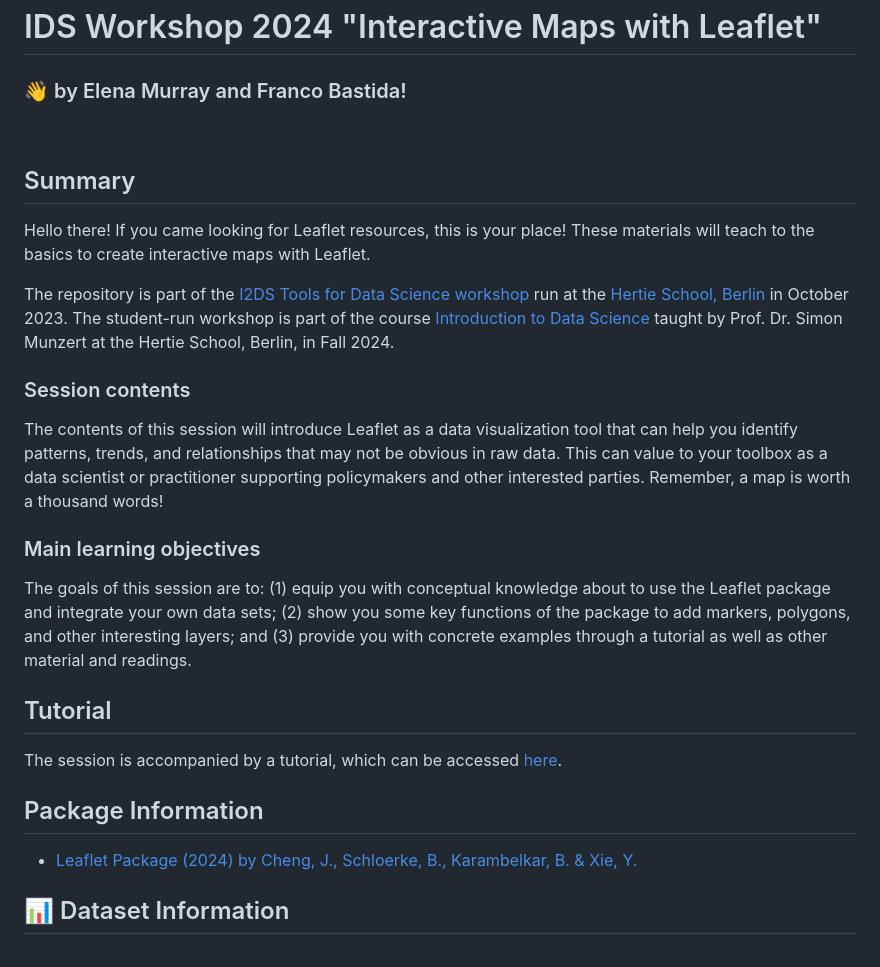
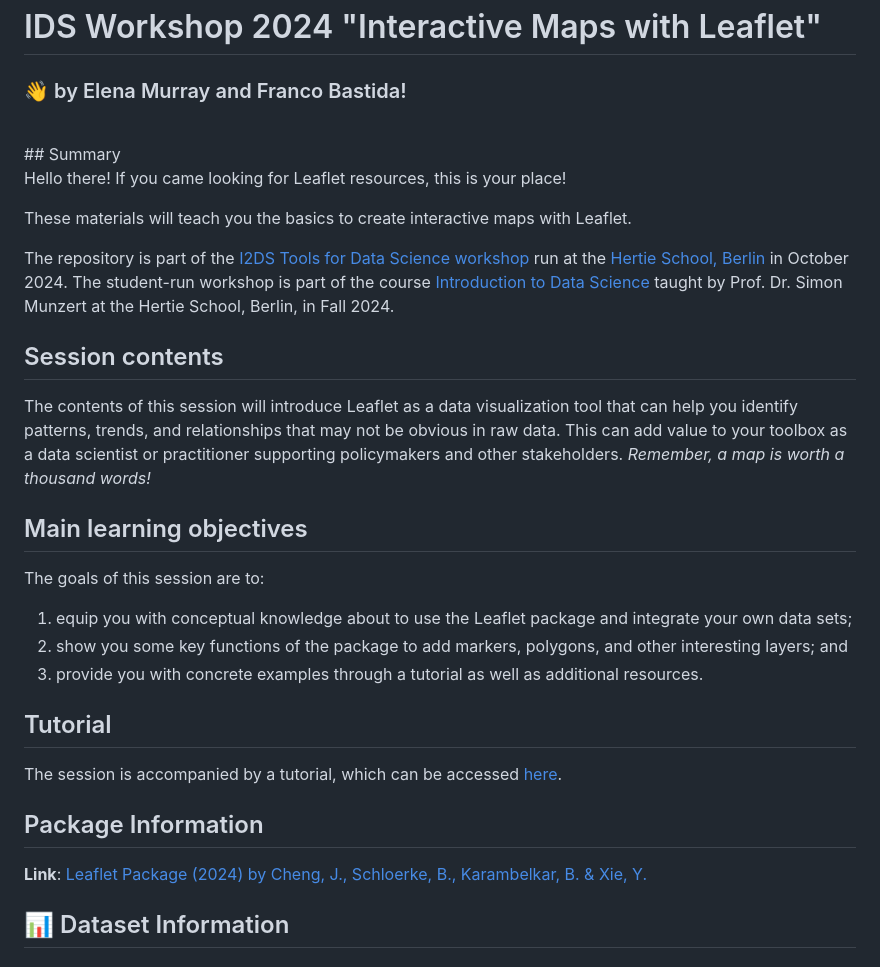
Before and after one commit to intro-to-data-science-24-workshop/09-leafletgraphs-murray-bastida, a Markdown page: README.md, the part around the change printed below. Drawn GitHub-style.

```diff
--- a/README.md
+++ b/README.md
@@ -2,24 +2,25 @@
 ### 👋 by Elena Murray and Franco Bastida!
 
 <br>
-
 ## Summary
 
-Hello there! If you came looking for Leaflet resources, this is your place! These materials will teach to the basics to create interactive maps with Leaflet.
+Hello there! If you came looking for Leaflet resources, this is your place!
 
-The repository is part of the [I2DS Tools for Data Science workshop](https://github.com/intro-to-data-science-24-workshop) run at the [Hertie School, Berlin](https://www.hertie-school.org/en/) in October 2023. The student-run workshop is part of the course [Introduction to Data Science](https://github.com/intro-to-data-science-24) taught by Prof. Dr. Simon Munzert at the Hertie School, Berlin, in Fall 2024.
+These materials will teach you the basics to create interactive maps with Leaflet.
 
-### Session contents
+The repository is part of the [I2DS Tools for Data Science workshop](https://github.com/intro-to-data-science-24-workshop) run at the [Hertie School, Berlin](https://www.hertie-school.org/en/) in October 2024. The student-run workshop is part of the course [Introduction to Data Science](https://github.com/intro-to-data-science-24) taught by Prof. Dr. Simon Munzert at the Hertie School, Berlin, in Fall 2024.
 
-The contents of this session will introduce Leaflet as a data visualization tool that can help you identify patterns, trends, and relationships that may not be obvious in raw data. This can value to your toolbox as a data scientist or practitioner supporting policymakers and other interested parties. Remember, a map is worth a thousand words!
+## Session contents
+
+The contents of this session will introduce Leaflet as a data visualization tool that can help you identify patterns, trends, and relationships that may not be obvious in raw data. This can add value to your toolbox as a data scientist or practitioner supporting policymakers and other stakeholders. *Remember, a map is worth a thousand words!*
 
 
-### Main learning objectives
+## Main learning objectives
 
 The goals of this session are to:
-(1) equip you with conceptual knowledge about to use the Leaflet package and integrate your own data sets;
-(2) show you some key functions of the package to add markers, polygons, and other interesting layers; and
-(3) provide you with concrete examples through a tutorial as well as other material and readings.
+1. equip you with conceptual knowledge about to use the Leaflet package and integrate your own data sets;
+2. show you some key functions of the package to add markers, polygons, and other interesting layers; and
+3. provide you with concrete examples through a tutorial as well as additional resources.
 
 
 ## Tutorial
@@ -28,7 +29,7 @@ The session is accompanied by a tutorial, which can be accessed [here](x).
 
 ## Package Information
 
-- [Leaflet Package (2024) by Cheng, J., Schloerke, B., Karambelkar, B. & Xie, Y.](https://github.com/rstudio/leaflet)
+**Link**: [Leaflet Package (2024) by Cheng, J., Schloerke, B., Karambelkar, B. & Xie, Y.](https://github.com/rstudio/leaflet)
 
 
 ## 📊 Dataset Information
```
Also changed, not shown: other parts of README.md (+0 -1 lines).
